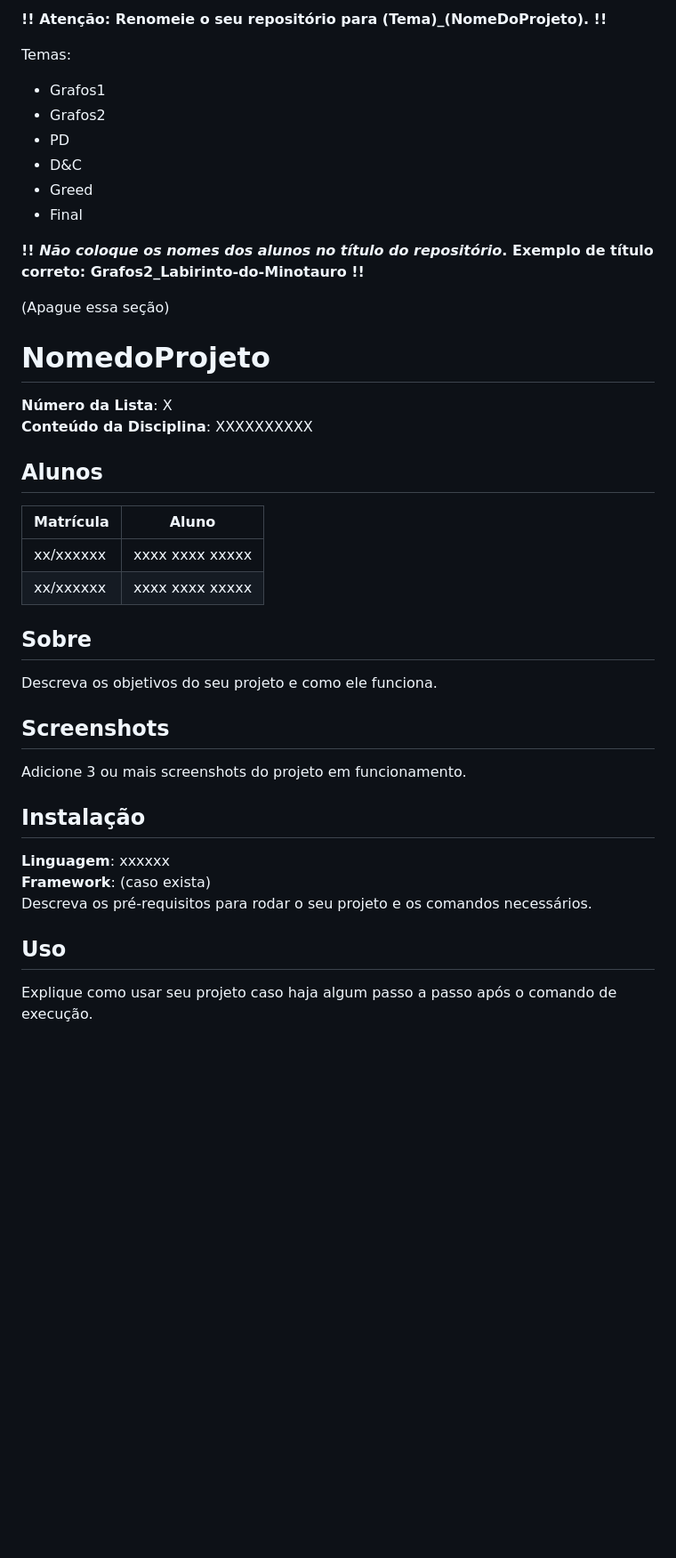
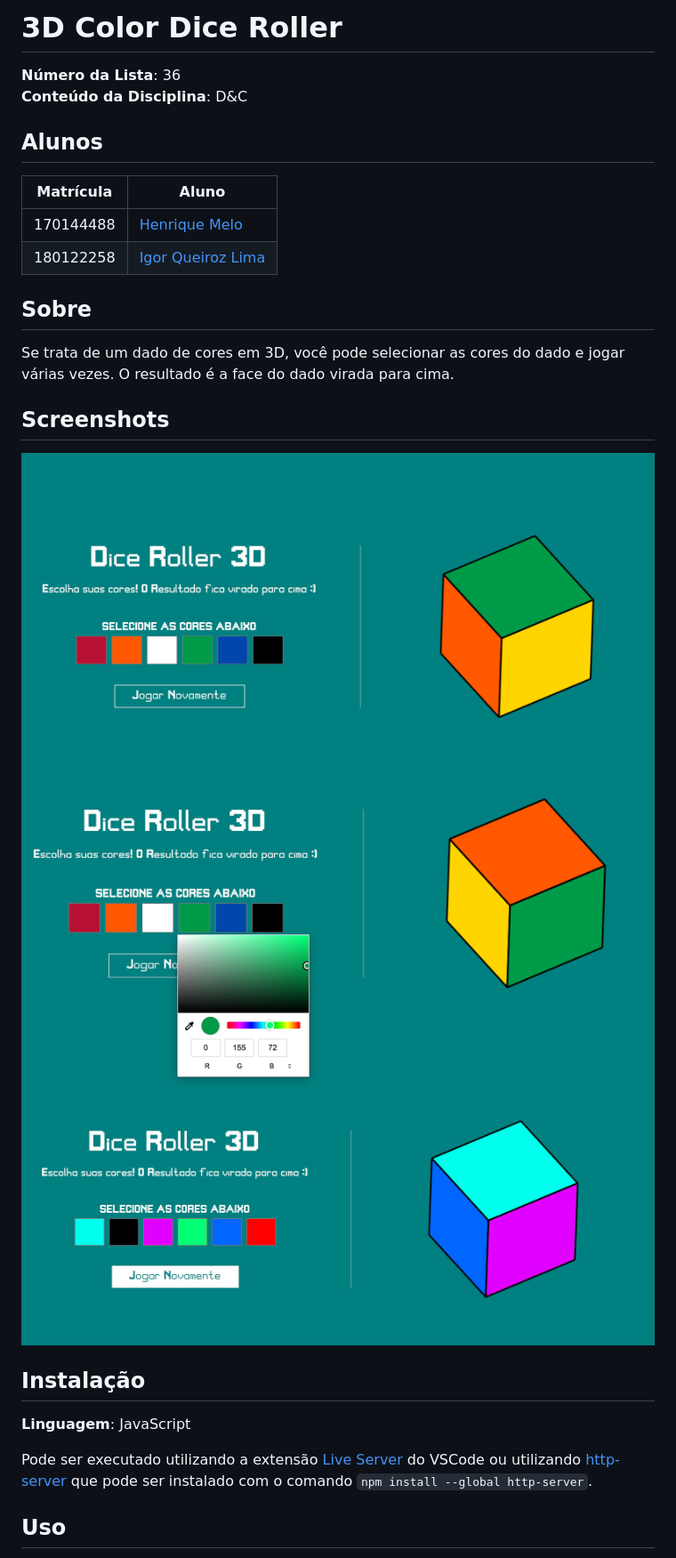
Before and after one commit to projeto-de-algoritmos/DC_3D-Color-Dice-Roller, a Markdown page: README.md, the part around the change printed below. Shown: that part at 89% size. Drawn GitHub-style; pictures changed too: assets/prints/1.png (added), assets/prints/2.png (added), assets/prints/3.png (added); blank space fills up the shorter version.

```diff
--- a/README.md
+++ b/README.md
@@ -1,39 +1,27 @@
-**!! Atenção: Renomeie o seu repositório para (Tema)_(NomeDoProjeto). !!**
+# 3D Color Dice Roller
 
-Temas:
- - Grafos1
- - Grafos2
- - PD
- - D&C
- - Greed
- - Final
-
- **!! *Não coloque os nomes dos alunos no título do repositório*. Exemplo de título correto: Grafos2_Labirinto-do-Minotauro !!**
-
- (Apague essa seção)
-
-# NomedoProjeto
-
-**Número da Lista**: X<br>
-**Conteúdo da Disciplina**: XXXXXXXXXX<br>
+**Número da Lista**: 36<br>
+**Conteúdo da Disciplina**: D&C<br>
 
 ## Alunos
-|Matrícula | Aluno |
-| -- | -- |
-| xx/xxxxxx  |  xxxx xxxx xxxxx |
-| xx/xxxxxx  |  xxxx xxxx xxxxx |
+
+| Matrícula | Aluno                                                |
+| --------- | ---------------------------------------------------- |
+| 170144488 | [Henrique Melo](https://github.com/HenriqueAmorim20) |
+| 180122258 | [Igor Queiroz Lima](https://github.com/igorq937)     |
 
 ## Sobre
-Descreva os objetivos do seu projeto e como ele funciona.
+Se trata de um dado de cores em 3D, você pode selecionar as cores do dado e jogar várias vezes. O resultado é a face do dado virada para cima.
 
 ## Screenshots
-Adicione 3 ou mais screenshots do projeto em funcionamento.
+<img src="assets/prints/1.png" style="height: 300px;"/></br>
+<img src="assets/prints/2.png" style="height: 300px;"/></br>
+<img src="assets/prints/3.png" style="height: 300px;"/></br>
 
 ## Instalação
-**Linguagem**: xxxxxx<br>
-**Framework**: (caso exista)<br>
-Descreva os pré-requisitos para rodar o seu projeto e os comandos necessários.
+**Linguagem**: JavaScript<br>
+
+Pode ser executado utilizando a extensão [Live Server](https://marketplace.visualstudio.com/items?itemName=ritwickdey.LiveServer) do VSCode ou utilizando [http-server](https://github.com/http-party/http-server) que pode ser instalado com o comando ``npm install --global http-server``.
 
 ## Uso
-Explique como usar seu projeto caso haja algum passo a passo após o comando de execução.
 
```
Also changed, not shown: other parts of README.md (+7 -2 lines).
